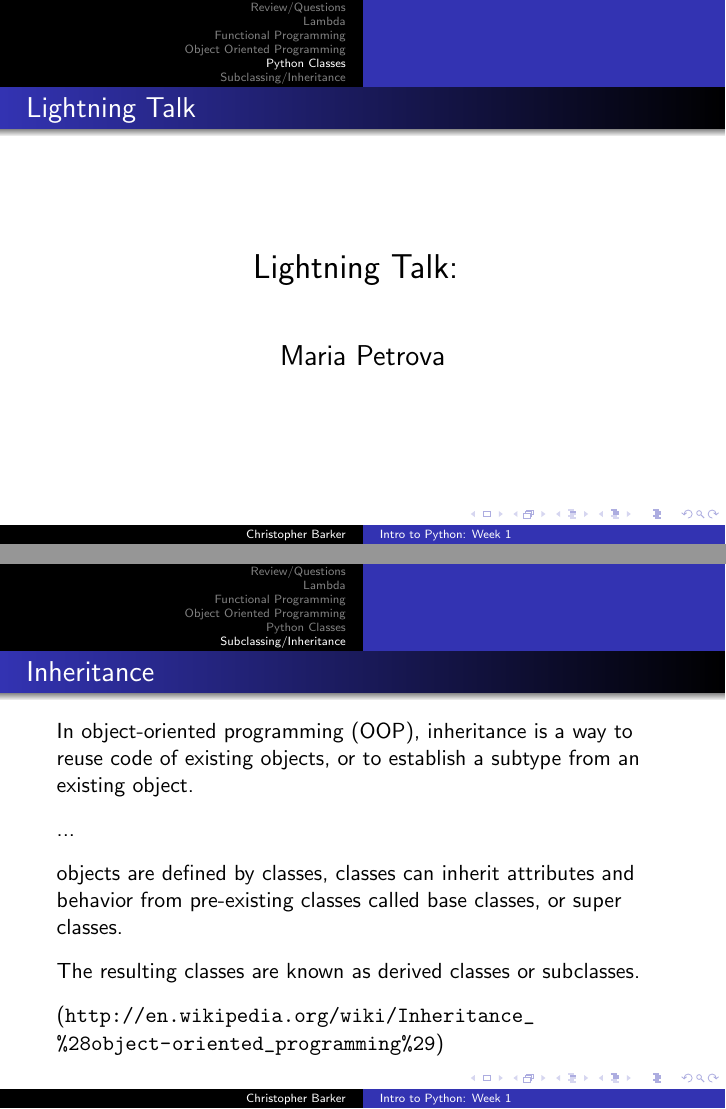
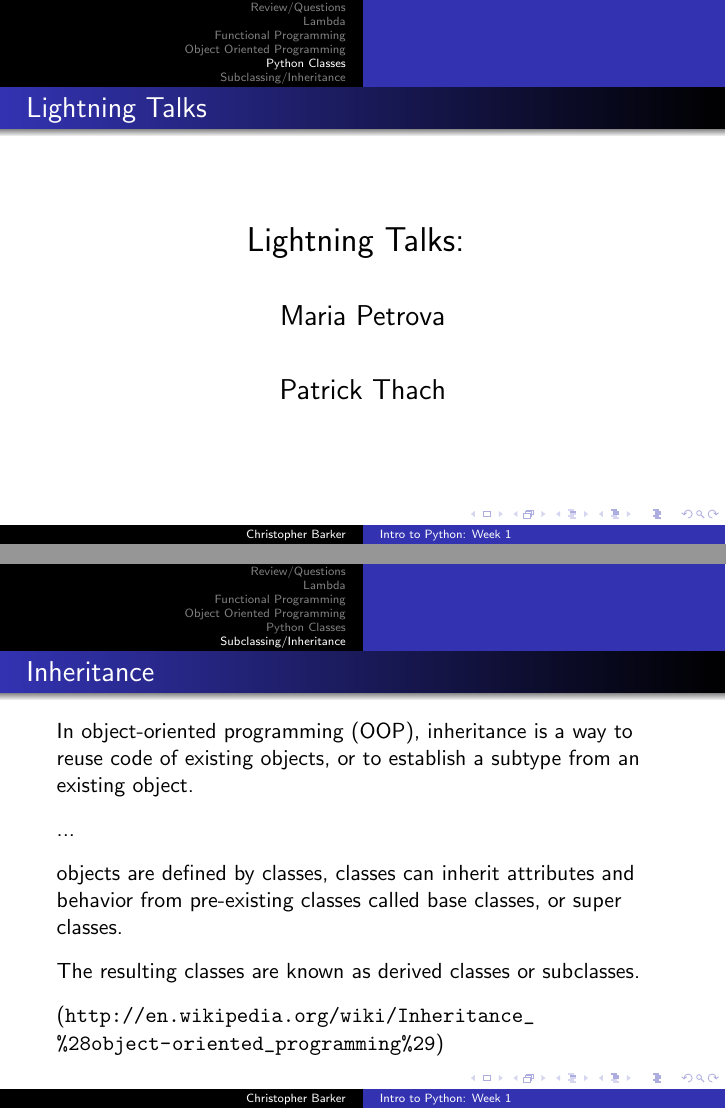
Before and after one commit to UWPCE-PythonCert/IntroToPython-2014, LaTeX slides (week-06/presentation-week-06.tex): pages 40 and 41 of 48, joined at a grey line. Compiled offline with pdfLaTeX.

Commit message:
added lightning talks to week 7

```diff
--- a/week-06/presentation-week-06.tex
+++ b/week-06/presentation-week-06.tex
@@ -772,15 +772,19 @@ More details in \verb|week-06/LAB_instuctions.rst(html)|
 \end{frame}
 
 %-------------------------------
-\begin{frame}{Lightning Talk}
+\begin{frame}{Lightning Talks}
 
 {\centering
 
 \vfill
-{\LARGE Lightning Talk:  }
+{\LARGE Lightning Talks: }
 
 \vfill
 {\Large Maria Petrova}
+
+\vfill
+{\Large Patrick Thach}
+
 
 \vfill
 }
```
Also changed, not shown: week-07/presentation-week-07.tex (+5 -1 lines), week-06/presentation-week-06.pdf, week-07/presentation-week-07.pdf (added).
